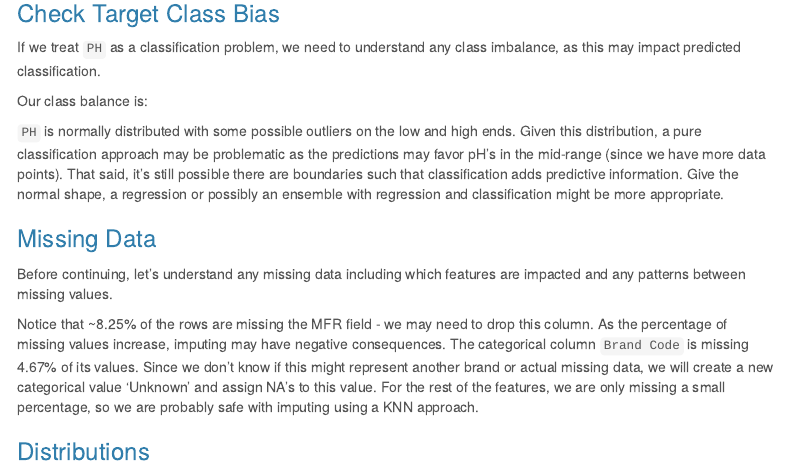
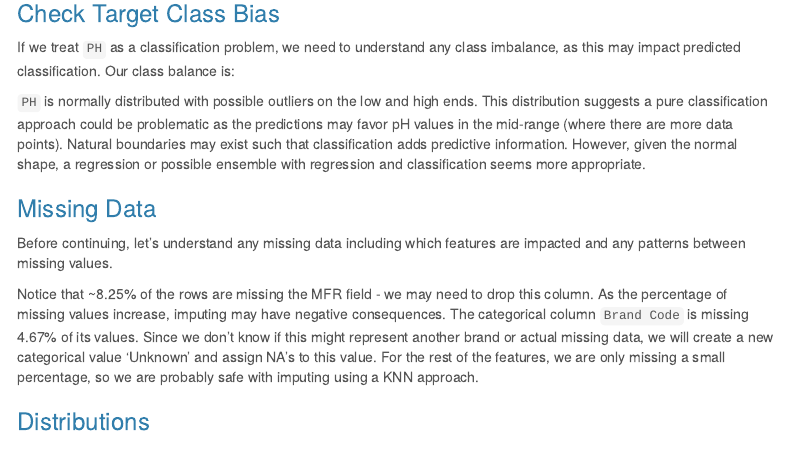
Before and after one commit to djlofland/DATA624_F2020_Group, an R Markdown document (Project2_ABCBeverages.Rmd): the page in a window 1100 px wide, from 2130 px down. Rendered offline with R 4.5, knitr and Pandoc, with nearby package versions; the code chunks are not run, so their results and figures are left out; menus at the side of the page are left out.

Commit message:
Update bias description

````diff
--- a/Project2_ABCBeverages.Rmd
+++ b/Project2_ABCBeverages.Rmd
@@ -270,15 +270,13 @@ First, across features, there are numerous missing data--coded as NA--that will
 
 ### Check Target Class Bias
 
-If we treat `PH` as a classification problem, we need to understand any class imbalance, as this may impact predicted classification.
-
-Our class balance is:
+If we treat `PH` as a classification problem, we need to understand any class imbalance, as this may impact predicted classification. Our class balance is:
 
 ```{r}
 hist(df$PH)
 ```
 
-`PH` is normally distributed with some possible outliers on the low and high ends.  Given this distribution, a pure classification approach may be problematic as the predictions may favor pH's in the mid-range (since we have more data points).  That said, it's still possible there are boundaries such that classification adds predictive information.  Give the normal shape, a regression or possibly an ensemble with regression and classification might be more appropriate.
+`PH` is normally distributed with possible outliers on the low and high ends. This distribution suggests a pure classification approach could be problematic as the predictions may favor pH values in the mid-range (where there are more data points). Natural boundaries may exist such that classification adds predictive information. However, given the normal shape, a regression or possible ensemble with regression and classification seems more appropriate.
 
 ### Missing Data
 
````
